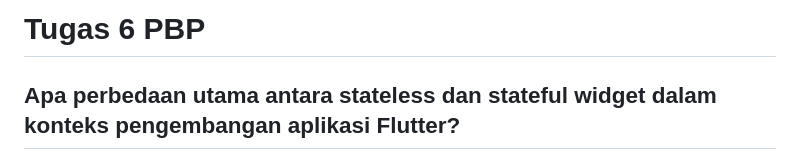
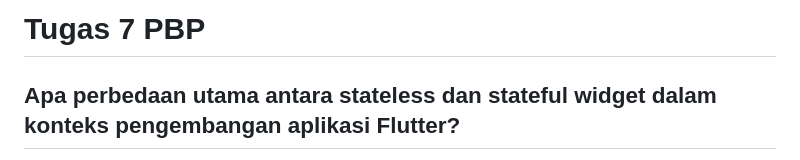
Before and after one commit to fikriwahab/LiteraSync-mobile, a Markdown page: README.md, the part around the change. GitHub-like rendering.

```diff
--- a/README.md
+++ b/README.md
@@ -1,4 +1,4 @@
-# Tugas 6 PBP
+# Tugas 7 PBP
 ## Apa perbedaan utama antara stateless dan stateful widget dalam konteks pengembangan aplikasi Flutter?
 
 - Stateless Widget: Ini adalah widget yang tidak memiliki perubahan internal. Dalam konteks pengembangan Flutter, stateless widget digunakan ketika Anda memiliki elemen antarmuka yang tidak akan berubah sepanjang siklus hidup widget tersebut. Misalnya, teks statis atau ikon.
```
